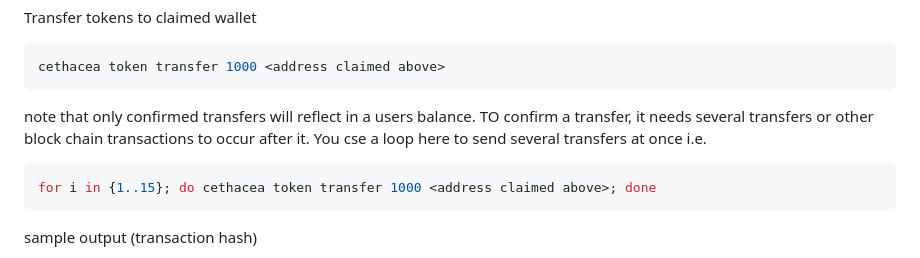
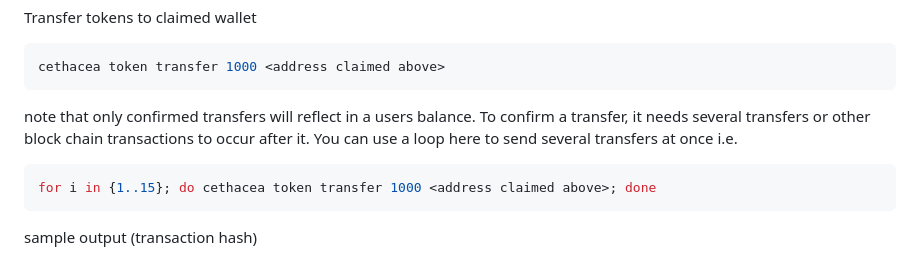
Before and after one commit to storj/storjscan, a Markdown page: README.md, the part around the change. Drawn GitHub-style.

Commit message:
README: fix typos & remove trailing spaces
Change-Id: If55db416987064a5bfba8b906252b2a461eba0a1

````diff
--- a/README.md
+++ b/README.md
@@ -228,7 +228,7 @@ Transfer tokens to claimed wallet
 ```bash
 cethacea token transfer 1000 <address claimed above>
 ```
-note that only confirmed transfers will reflect in a users balance. TO confirm a transfer, it needs several transfers or other block chain transactions to occur after it. You cse a loop here to send several transfers at once i.e.
+note that only confirmed transfers will reflect in a users balance. To confirm a transfer, it needs several transfers or other block chain transactions to occur after it. You can use a loop here to send several transfers at once i.e.
 ```bash
 for i in {1..15}; do cethacea token transfer 1000 <address claimed above>; done
 ```
````
